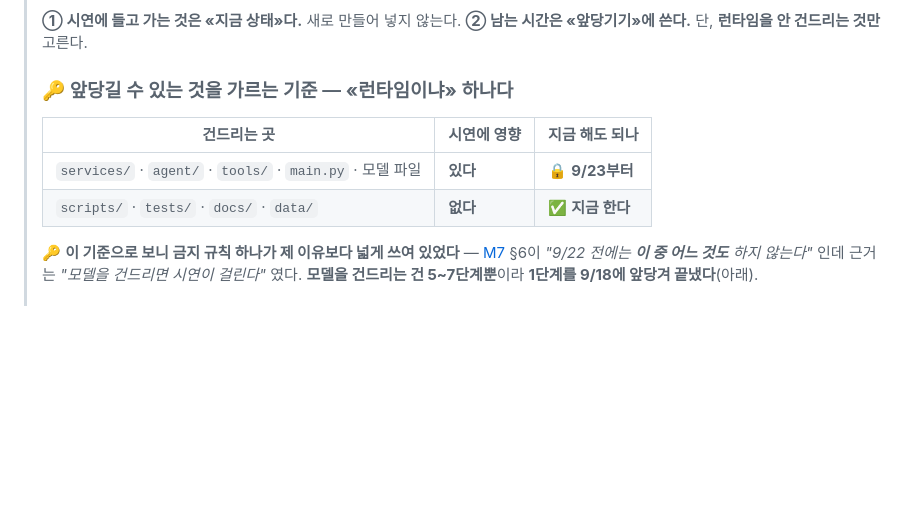
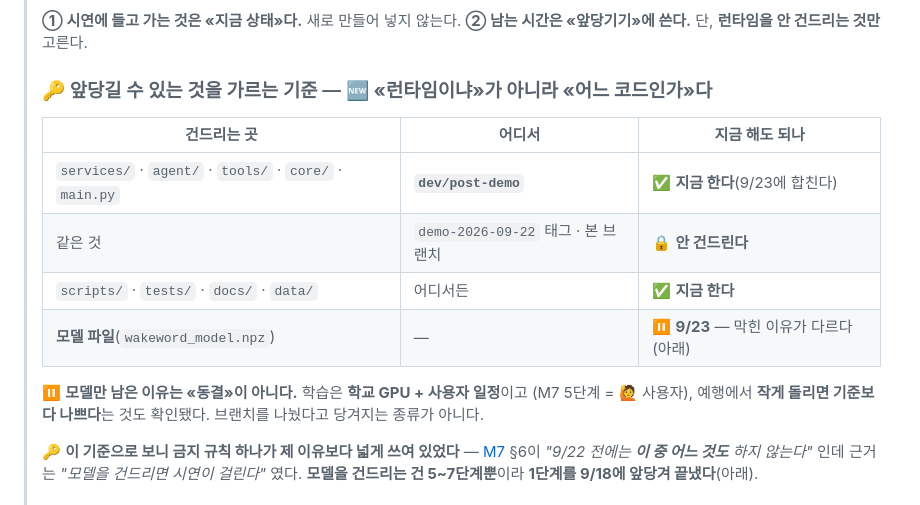
Before and after one commit to 2026-capstone-design-BOB/capstone-design, a Markdown page: docs/TASKS.md, the part around one of its changes. GitHub-like rendering; blank space fills up the shorter version.

```diff
--- a/docs/TASKS.md
+++ b/docs/TASKS.md
@@ -134,12 +138,18 @@
 > **① 시연에 들고 가는 것은 «지금 상태»다.** 새로 만들어 넣지 않는다.
 > **② 남는 시간은 «앞당기기»에 쓴다.** 단, **런타임을 안 건드리는 것만** 고른다.
 >
-> ### 🔑 앞당길 수 있는 것을 가르는 기준 — **«런타임이냐»** 하나다
->
-> | 건드리는 곳 | 시연에 영향 | 지금 해도 되나 |
+> ### 🔑 앞당길 수 있는 것을 가르는 기준 — 🆕 **«런타임이냐»가 아니라 «어느 코드인가»다**
+>
+> | 건드리는 곳 | 어디서 | 지금 해도 되나 |
 > |---|---|---|
-> | `services/` · `agent/` · `tools/` · `main.py` · 모델 파일 | **있다** | 🔒 **9/23부터** |
-> | `scripts/` · `tests/` · `docs/` · `data/` | **없다** | ✅ **지금 한다** |
+> | `services/` · `agent/` · `tools/` · `core/` · `main.py` | **`dev/post-demo`** | ✅ **지금 한다**(9/23에 합친다) |
+> | 같은 것 | `demo-2026-09-22` 태그 · 본 브랜치 | 🔒 **안 건드린다** |
+> | `scripts/` · `tests/` · `docs/` · `data/` | 어디서든 | ✅ **지금 한다** |
+> | **모델 파일**(`wakeword_model.npz`) | — | ⏸️ **9/23** — 막힌 이유가 다르다(아래) |
+>
+> ⏸️ **모델만 남은 이유는 «동결»이 아니다.** 학습은 **학교 GPU + 사용자 일정**이고
+> (M7 5단계 = 🙋 사용자), 예행에서 **작게 돌리면 기준보다 나쁘다**는 것도 확인됐다.
+> 브랜치를 나눴다고 당겨지는 종류가 아니다.
 >
 > 🔑 **이 기준으로 보니 금지 규칙 하나가 제 이유보다 넓게 쓰여 있었다** —
 > [M7](design/M7_웨이크워드_재구축.md) §6이 *"9/22 전에는 **이 중 어느 것도** 하지 않는다"* 인데
```
Also changed, not shown: other parts of docs/TASKS.md (+56 -10 lines).
